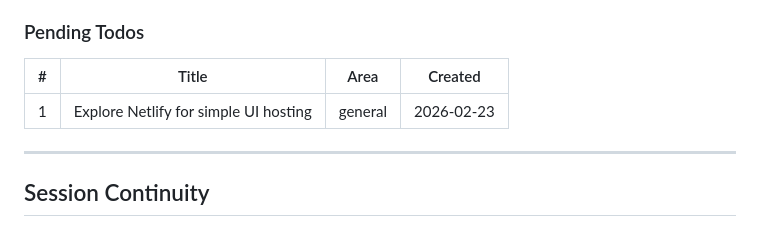
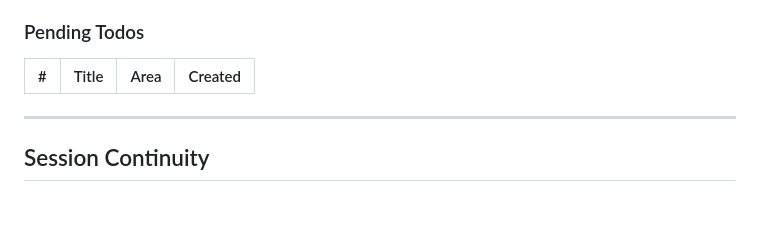
Before and after one commit to daipers/WAP, a Markdown page: .planning/STATE.md, the part around the change. GitHub-like rendering.

Commit message:
docs: start work on todo - Explore Netlify for simple UI hosting

```diff
--- a/.planning/STATE.md
+++ b/.planning/STATE.md
@@ -110,7 +110,6 @@
 
 | # | Title | Area | Created |
 |---|-------|------|---------|
-| 1 | Explore Netlify for simple UI hosting | general | 2026-02-23 |
 
 ---
 
```
Also changed, not shown: 1 other file.
